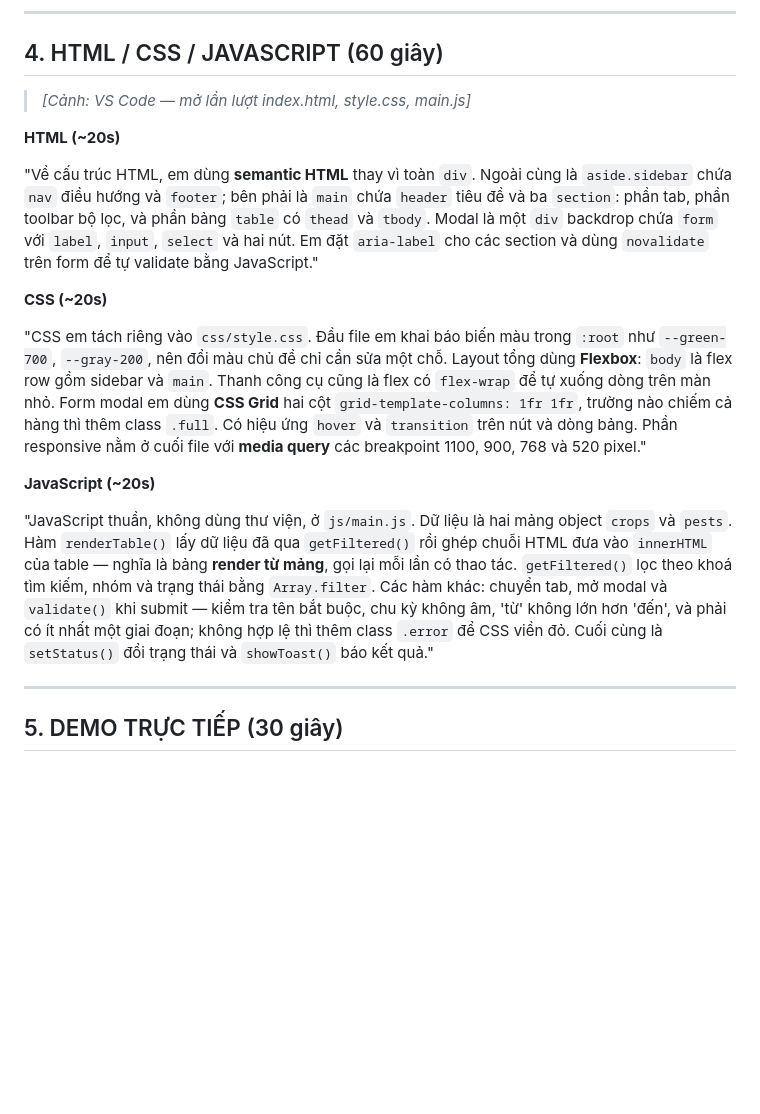
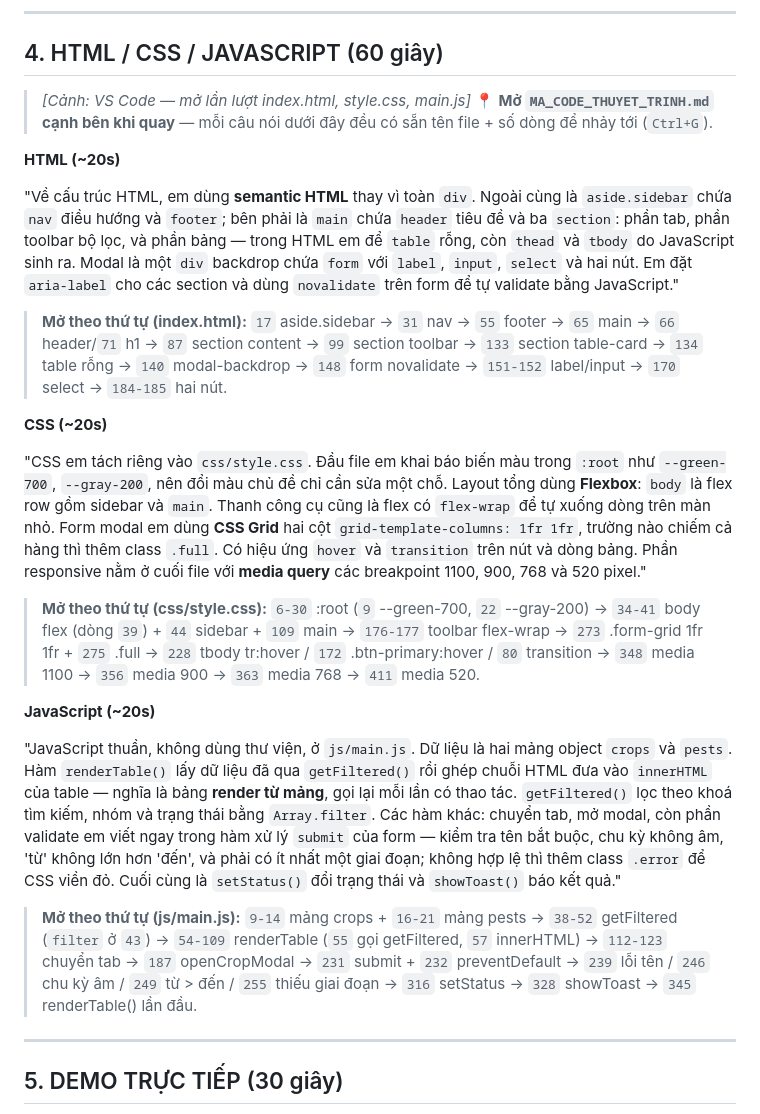
Before and after one commit to daohuychien07-dotcom/smartagri-roles-preview, a Markdown page: THUYET_TRINH_GIUKI.md, the part around one of its changes. GitHub-like rendering; blank space fills up the shorter version.

```diff
--- a/THUYET_TRINH_GIUKI.md
+++ b/THUYET_TRINH_GIUKI.md
@@ -74,18 +74,25 @@ Em mở Console kiểm tra: **không có lỗi đỏ**, trang chạy sạch. Tr
 ## 4. HTML / CSS / JAVASCRIPT (60 giây)
 
 > *[Cảnh: VS Code — mở lần lượt index.html, style.css, main.js]*
+> 📍 **Mở `MA_CODE_THUYET_TRINH.md` cạnh bên khi quay** — mỗi câu nói dưới đây đều có sẵn tên file + số dòng để nhảy tới (`Ctrl+G`).
 
 **HTML (~20s)**
 
-"Về cấu trúc HTML, em dùng **semantic HTML** thay vì toàn `div`. Ngoài cùng là `aside.sidebar` chứa `nav` điều hướng và `footer`; bên phải là `main` chứa `header` tiêu đề và ba `section`: phần tab, phần toolbar bộ lọc, và phần bảng `table` có `thead` và `tbody`. Modal là một `div` backdrop chứa `form` với `label`, `input`, `select` và hai nút. Em đặt `aria-label` cho các section và dùng `novalidate` trên form để tự validate bằng JavaScript."
+"Về cấu trúc HTML, em dùng **semantic HTML** thay vì toàn `div`. Ngoài cùng là `aside.sidebar` chứa `nav` điều hướng và `footer`; bên phải là `main` chứa `header` tiêu đề và ba `section`: phần tab, phần toolbar bộ lọc, và phần bảng — trong HTML em để `table` rỗng, còn `thead` và `tbody` do JavaScript sinh ra. Modal là một `div` backdrop chứa `form` với `label`, `input`, `select` và hai nút. Em đặt `aria-label` cho các section và dùng `novalidate` trên form để tự validate bằng JavaScript."
+
+> **Mở theo thứ tự (index.html):** `17` aside.sidebar → `31` nav → `55` footer → `65` main → `66` header/`71` h1 → `87` section content → `99` section toolbar → `133` section table-card → `134` table rỗng → `140` modal-backdrop → `148` form novalidate → `151-152` label/input → `170` select → `184-185` hai nút.
 
 **CSS (~20s)**
 
 "CSS em tách riêng vào `css/style.css`. Đầu file em khai báo biến màu trong `:root` như `--green-700`, `--gray-200`, nên đổi màu chủ đề chỉ cần sửa một chỗ. Layout tổng dùng **Flexbox**: `body` là flex row gồm sidebar và `main`. Thanh công cụ cũng là flex có `flex-wrap` để tự xuống dòng trên màn nhỏ. Form modal em dùng **CSS Grid** hai cột `grid-template-columns: 1fr 1fr`, trường nào chiếm cả hàng thì thêm class `.full`. Có hiệu ứng `hover` và `transition` trên nút và dòng bảng. Phần responsive nằm ở cuối file với **media query** các breakpoint 1100, 900, 768 và 520 pixel."
 
+> **Mở theo thứ tự (css/style.css):** `6-30` :root (`9` --green-700, `22` --gray-200) → `34-41` body flex (dòng `39`) + `44` sidebar + `109` main → `176-177` toolbar flex-wrap → `273` .form-grid 1fr 1fr + `275` .full → `228` tbody tr:hover / `172` .btn-primary:hover / `80` transition → `348` media 1100 → `356` media 900 → `363` media 768 → `411` media 520.
+
 **JavaScript (~20s)**
 
-"JavaScript thuần, không dùng thư viện, ở `js/main.js`. Dữ liệu là hai mảng object `crops` và `pests`. Hàm `renderTable()` lấy dữ liệu đã qua `getFiltered()` rồi ghép chuỗi HTML đưa vào `innerHTML` của table — nghĩa là bảng **render từ mảng**, gọi lại mỗi lần có thao tác. `getFiltered()` lọc theo khoá tìm kiếm, nhóm và trạng thái bằng `Array.filter`. Các hàm khác: chuyển tab, mở modal và `validate()` khi submit — kiểm tra tên bắt buộc, chu kỳ không âm, 'từ' không lớn hơn 'đến', và phải có ít nhất một giai đoạn; không hợp lệ thì thêm class `.error` để CSS viền đỏ. Cuối cùng là `setStatus()` đổi trạng thái và `showToast()` báo kết quả."
+"JavaScript thuần, không dùng thư viện, ở `js/main.js`. Dữ liệu là hai mảng object `crops` và `pests`. Hàm `renderTable()` lấy dữ liệu đã qua `getFiltered()` rồi ghép chuỗi HTML đưa vào `innerHTML` của table — nghĩa là bảng **render từ mảng**, gọi lại mỗi lần có thao tác. `getFiltered()` lọc theo khoá tìm kiếm, nhóm và trạng thái bằng `Array.filter`. Các hàm khác: chuyển tab, mở modal, còn phần validate em viết ngay trong hàm xử lý `submit` của form — kiểm tra tên bắt buộc, chu kỳ không âm, 'từ' không lớn hơn 'đến', và phải có ít nhất một giai đoạn; không hợp lệ thì thêm class `.error` để CSS viền đỏ. Cuối cùng là `setStatus()` đổi trạng thái và `showToast()` báo kết quả."
+
+> **Mở theo thứ tự (js/main.js):** `9-14` mảng crops + `16-21` mảng pests → `38-52` getFiltered (`filter` ở `43`) → `54-109` renderTable (`55` gọi getFiltered, `57` innerHTML) → `112-123` chuyển tab → `187` openCropModal → `231` submit + `232` preventDefault → `239` lỗi tên / `246` chu kỳ âm / `249` từ > đến / `255` thiếu giai đoạn → `316` setStatus → `328` showToast → `345` renderTable() lần đầu.
 
 ---
 
```
Also changed, not shown: other parts of THUYET_TRINH_GIUKI.md (+11 -9 lines), MA_CODE_THUYET_TRINH.md (added, +144 -0 lines), README.md (+1 -0 lines).
